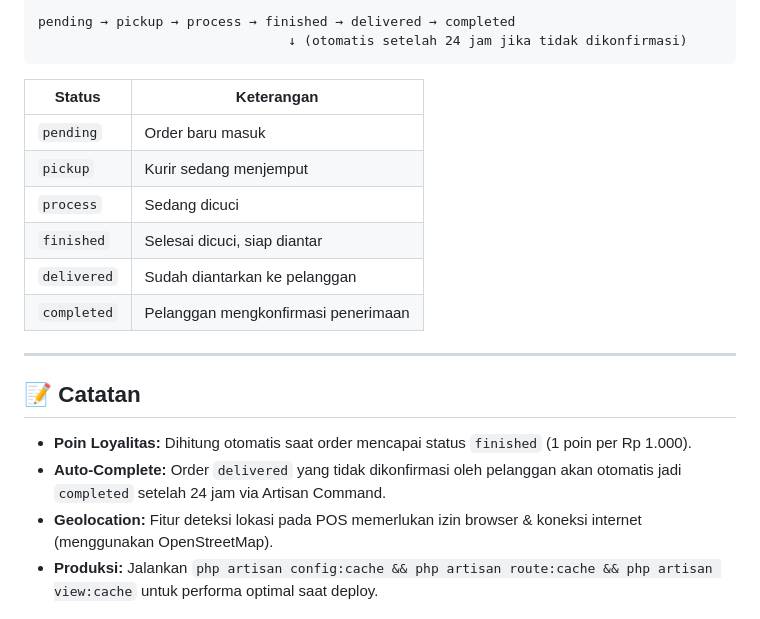
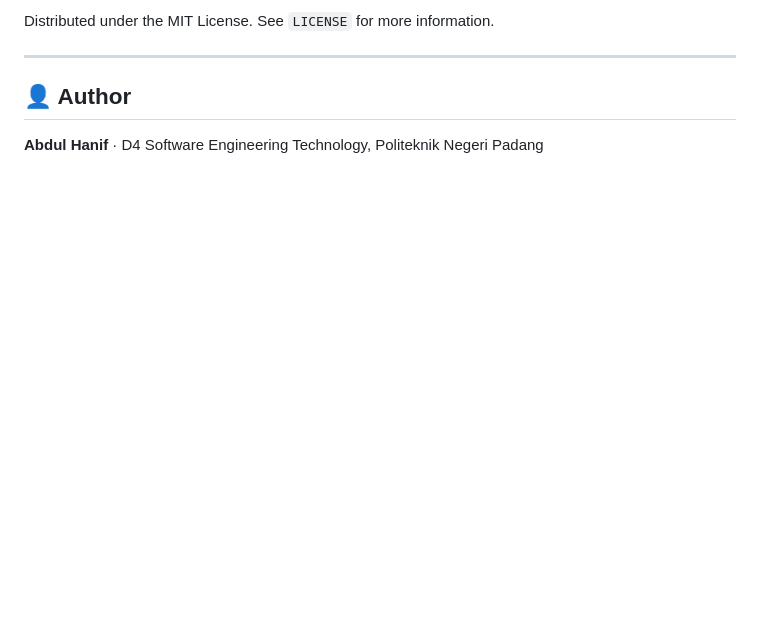
Before and after one commit to Abdul-anip/app-laundry, a Markdown page: README.md, the part around one of its changes. GitHub-like rendering; blank space fills up the shorter version.

````diff
--- a/README.md
+++ b/README.md
@@ -146,24 +103,9 @@ database/migrations/    # 13 file migrasi
 
-```
-pending → pickup → process → finished → delivered → completed
-                                ↓ (otomatis setelah 24 jam jika tidak dikonfirmasi)
-```
-
-| Status | Keterangan |
-|---|---|
-| `pending` | Order baru masuk |
-| `pickup` | Kurir sedang menjemput |
-| `process` | Sedang dicuci |
-| `finished` | Selesai dicuci, siap diantar |
-| `delivered` | Sudah diantarkan ke pelanggan |
-| `completed` | Pelanggan mengkonfirmasi penerimaan |
+Distributed under the MIT License. See `LICENSE` for more information.
 
 ---
 
-## 📝 Catatan
+## 👤 Author
 
-- **Poin Loyalitas:** Dihitung otomatis saat order mencapai status `finished` (1 poin per Rp 1.000).
-- **Auto-Complete:** Order `delivered` yang tidak dikonfirmasi oleh pelanggan akan otomatis jadi `completed` setelah 24 jam via Artisan Command.
-- **Geolocation:** Fitur deteksi lokasi pada POS memerlukan izin browser & koneksi internet (menggunakan OpenStreetMap).
-- **Produksi:** Jalankan `php artisan config:cache && php artisan route:cache && php artisan view:cache` untuk performa optimal saat deploy.
+**Abdul Hanif** · D4 Software Engineering Technology, Politeknik Negeri Padang
 
````
Also changed, not shown: other parts of README.md (+79 -123 lines).
